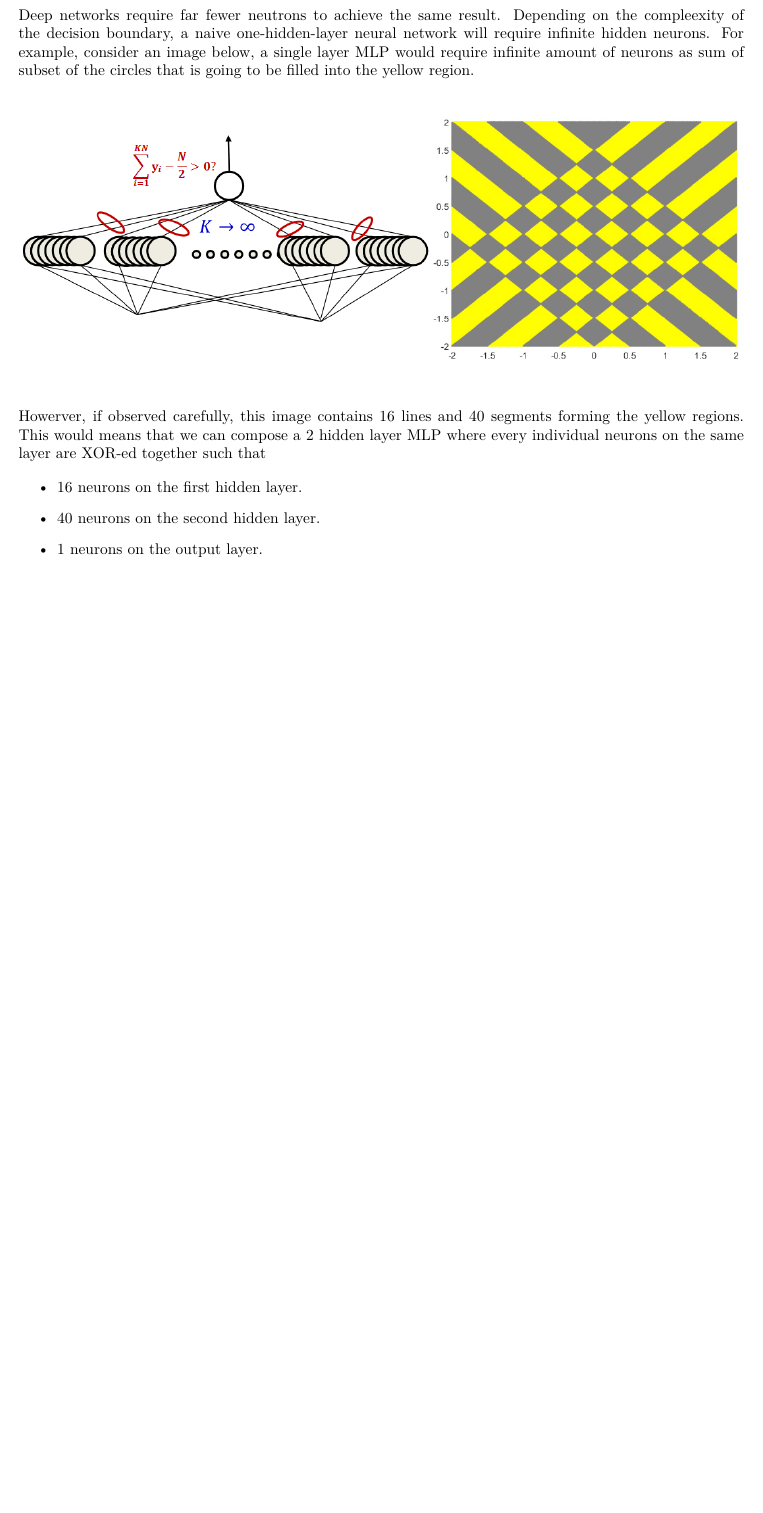
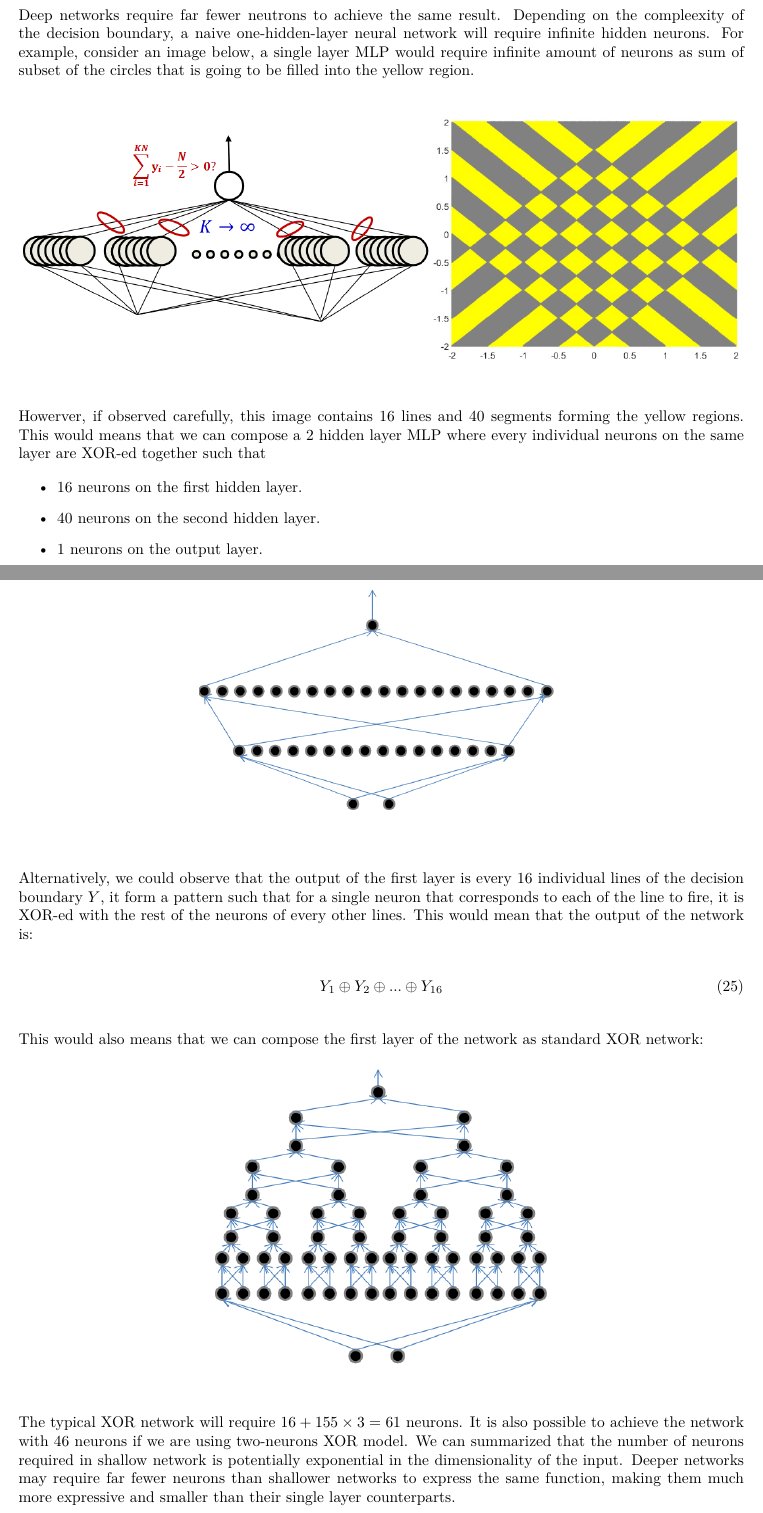
Before and after one commit to ridzuan5757/deep-learning-note, a LaTeX document (main.tex, which reads chapter_2.tex): part of page 27 of 28 before the commit and two parts of pages 27 and 28 of 28 after it, the two joined at a grey line, cut so that both start at the same text, the shorter picture padded with empty space. Compiled offline with XeLaTeX.

Commit message:
xor checker network

```diff
--- a/chapter_2.tex
+++ b/chapter_2.tex
@@ -451,3 +451,21 @@ Howerver, if observed carefully, this image contains 16 lines and 40 segments fo
 	\centering
 	\includegraphics[width=0.5\textwidth]{2_2_layer_mlp}
 \end{figure}
+
+\hfill\break
+Alternatively, we could observe that the output of the first layer is every 16 individual lines of the decision boundary $Y$, it form a pattern such that for a single neuron that corresponds to each of the line to fire, it is XOR-ed with the rest of the neurons of every other lines. This would mean that the output of the network is:
+
+\begin{align}
+	Y_1 \oplus Y_2 \oplus ... \oplus Y_{16}
+\end{align}
+
+\hfill\break
+This would also means that we can compose the first layer of the network as standard XOR network:
+
+ \begin{figure}[H]
+	\centering
+	\includegraphics[width=0.5\textwidth]{2_first_layer_xor}
+\end{figure}
+
+\hfill\break
+The typical XOR network will require $16 + 155\times 3 = 61$ neurons. It is also possible to achieve the network with 46 neurons if we are using two-neurons XOR model. We can summarized that the number of neurons required in shallow network is potentially exponential in the dimensionality of the input. Deeper networks may require far fewer neurons than shallower networks to express the same function, making them much more expressive and smaller than their single layer counterparts.
```
Also changed, not shown: images/2_first_layer_xor.PNG (added), main.pdf, 2 other files.
